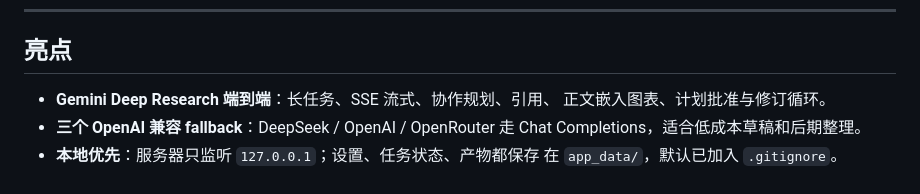
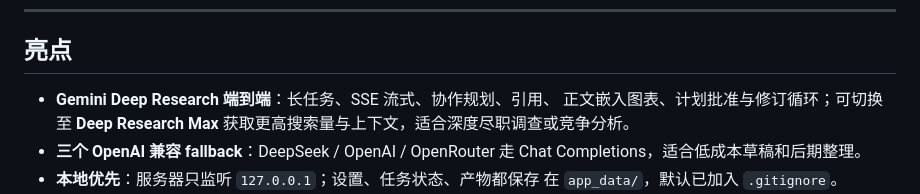
Before and after one commit to shaowen-ye/deep-research-assistant, a Markdown page: README.md, the part around one of its changes. Rendered like a GitHub page.

```diff
--- a/README.md
+++ b/README.md
@@ -15,7 +15,8 @@
 ## 亮点
 
 - **Gemini Deep Research 端到端**：长任务、SSE 流式、协作规划、引用、
-  正文嵌入图表、计划批准与修订循环。
+  正文嵌入图表、计划批准与修订循环；可切换至 **Deep Research Max**
+  获取更高搜索量与上下文，适合深度尽职调查或竞争分析。
 - **三个 OpenAI 兼容 fallback**：DeepSeek / OpenAI / OpenRouter 走 Chat
   Completions，适合低成本草稿和后期整理。
 - **本地优先**：服务器只监听 `127.0.0.1`；设置、任务状态、产物都保存
```
Also changed, not shown: other parts of README.md (+16 -5 lines).
